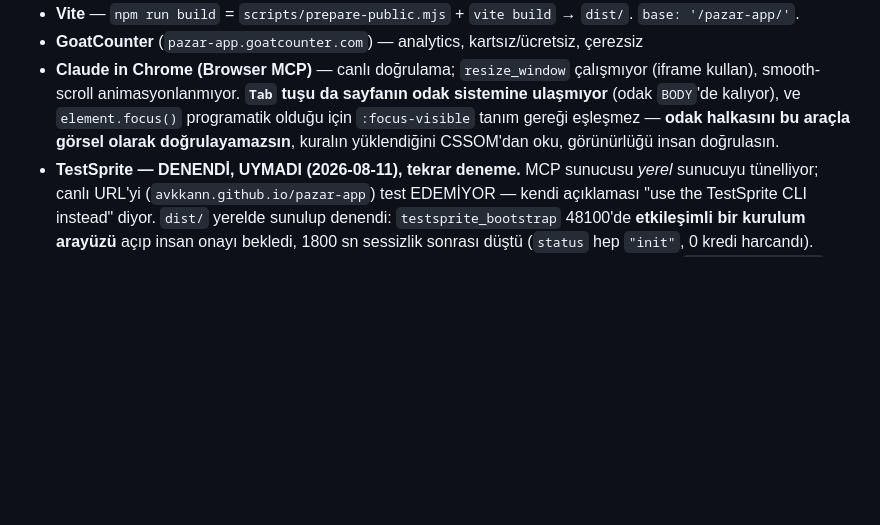
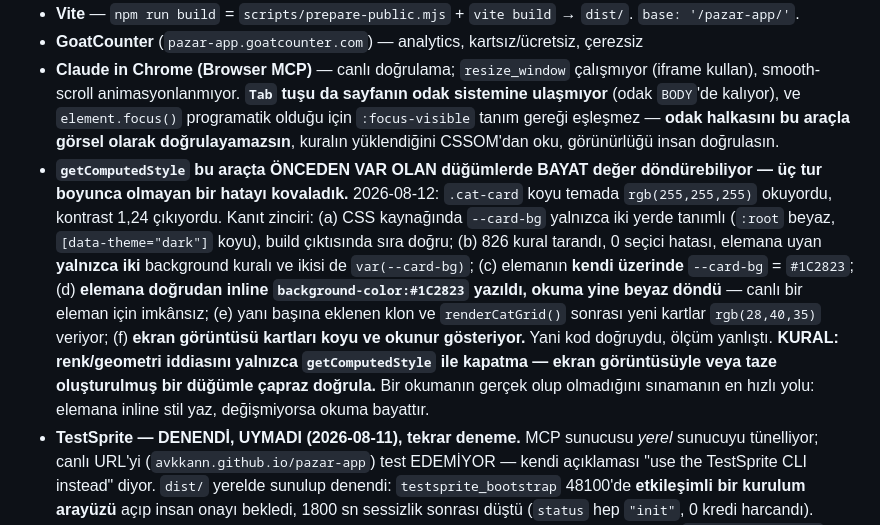
Before and after one commit to avkkann/pazar-app, a Markdown page: CLAUDE.md, the part around the change. GitHub-like rendering; blank space fills up the shorter version.

```diff
--- a/CLAUDE.md
+++ b/CLAUDE.md
@@ -249,6 +249,7 @@ RPC fonksiyonları: `get_fiyat_dusenler(p_limit)`, `indirim_puan_toplu_guncelle(
 - **Vite** — `npm run build` = `scripts/prepare-public.mjs` + `vite build` → `dist/`. `base: '/pazar-app/'`.
 - **GoatCounter** (`pazar-app.goatcounter.com`) — analytics, kartsız/ücretsiz, çerezsiz
 - **Claude in Chrome (Browser MCP)** — canlı doğrulama; `resize_window` çalışmıyor (iframe kullan), smooth-scroll animasyonlanmıyor. **`Tab` tuşu da sayfanın odak sistemine ulaşmıyor** (odak `BODY`'de kalıyor), ve `element.focus()` programatik olduğu için `:focus-visible` tanım gereği eşleşmez — **odak halkasını bu araçla görsel olarak doğrulayamazsın**, kuralın yüklendiğini CSSOM'dan oku, görünürlüğü insan doğrulasın.
+- **`getComputedStyle` bu araçta ÖNCEDEN VAR OLAN düğümlerde BAYAT değer döndürebiliyor — üç tur boyunca olmayan bir hatayı kovaladık.** 2026-08-12: `.cat-card` koyu temada `rgb(255,255,255)` okuyordu, kontrast 1,24 çıkıyordu. Kanıt zinciri: (a) CSS kaynağında `--card-bg` yalnızca iki yerde tanımlı (`:root` beyaz, `[data-theme="dark"]` koyu), build çıktısında sıra doğru; (b) 826 kural tarandı, 0 seçici hatası, elemana uyan **yalnızca iki** background kuralı ve ikisi de `var(--card-bg)`; (c) elemanın **kendi üzerinde** `--card-bg` = `#1C2823`; (d) **elemana doğrudan inline `background-color:#1C2823` yazıldı, okuma yine beyaz döndü** — canlı bir eleman için imkânsız; (e) yanı başına eklenen klon ve `renderCatGrid()` sonrası yeni kartlar `rgb(28,40,35)` veriyor; (f) **ekran görüntüsü kartları koyu ve okunur gösteriyor.** Yani kod doğruydu, ölçüm yanlıştı. **KURAL: renk/geometri iddiasını yalnızca `getComputedStyle` ile kapatma — ekran görüntüsüyle veya taze oluşturulmuş bir düğümle çapraz doğrula.** Bir okumanın gerçek olup olmadığını sınamanın en hızlı yolu: elemana inline stil yaz, değişmiyorsa okuma bayattır.
 - **TestSprite — DENENDİ, UYMADI (2026-08-11), tekrar deneme.** MCP sunucusu *yerel* sunucuyu tünelliyor; canlı URL'yi (`avkkann.github.io/pazar-app`) test EDEMİYOR — kendi açıklaması "use the TestSprite CLI instead" diyor. `dist/` yerelde sunulup denendi: `testsprite_bootstrap` 48100'de **etkileşimli bir kurulum arayüzü** açıp insan onayı bekledi, 1800 sn sessizlik sonrası düştü (`status` hep `"init"`, 0 kredi harcandı). Ayrıca **12 yetim süreç** bıraktı (3/5/7 Ağustos oturumlarından, günlerdir çalışıyorlardı) ve `Desktop/.mcp.json`'da API anahtarını **düz metin** tutuyordu. Hepsi temizlendi. Canlı URL denenecekse **MCP değil CLI**.
 - **gh CLI** — `gh run list/watch/view --log`, deploy ve veri koşusu doğrulaması
 
```
Also changed, not shown: DENETIM.md (+3 -0 lines).
